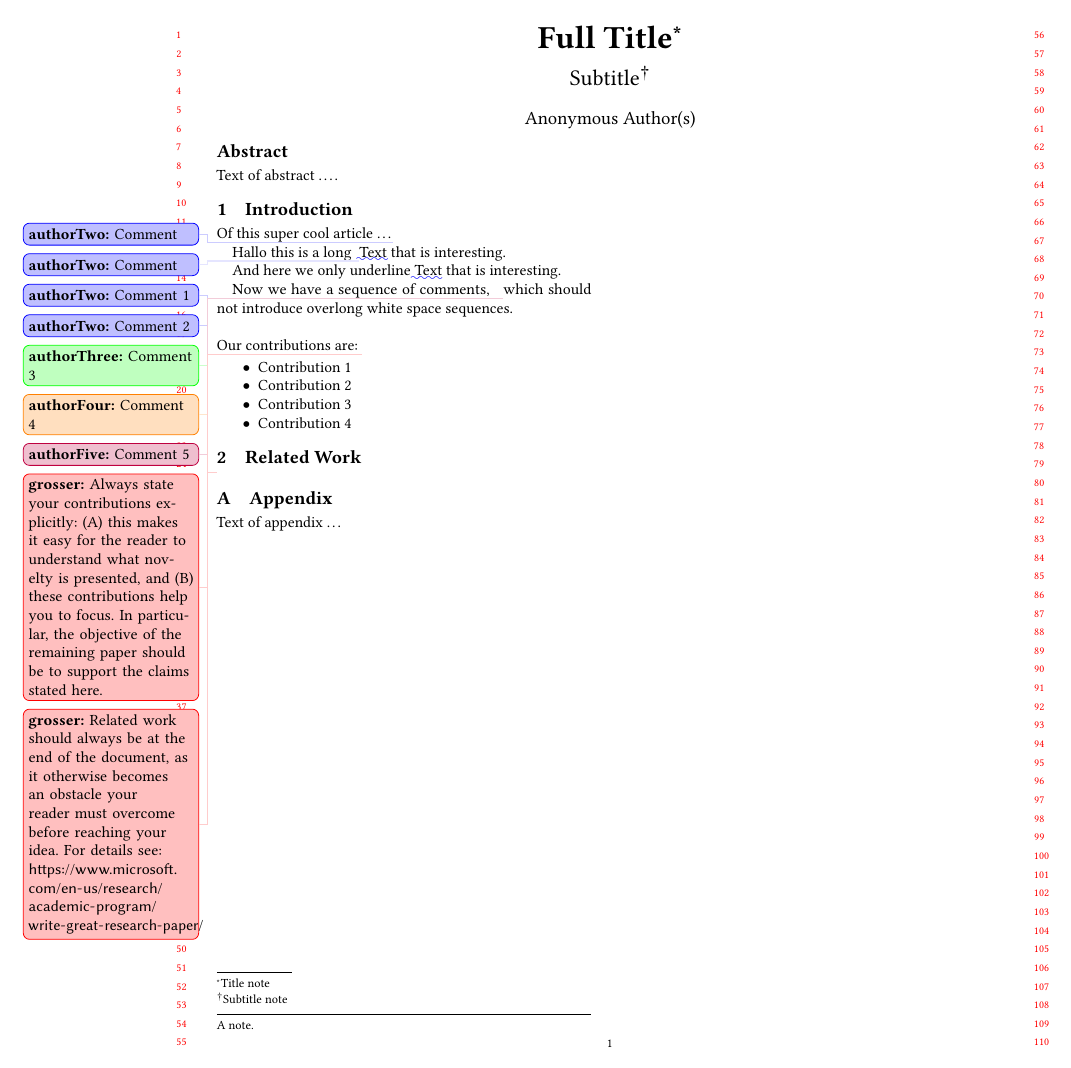
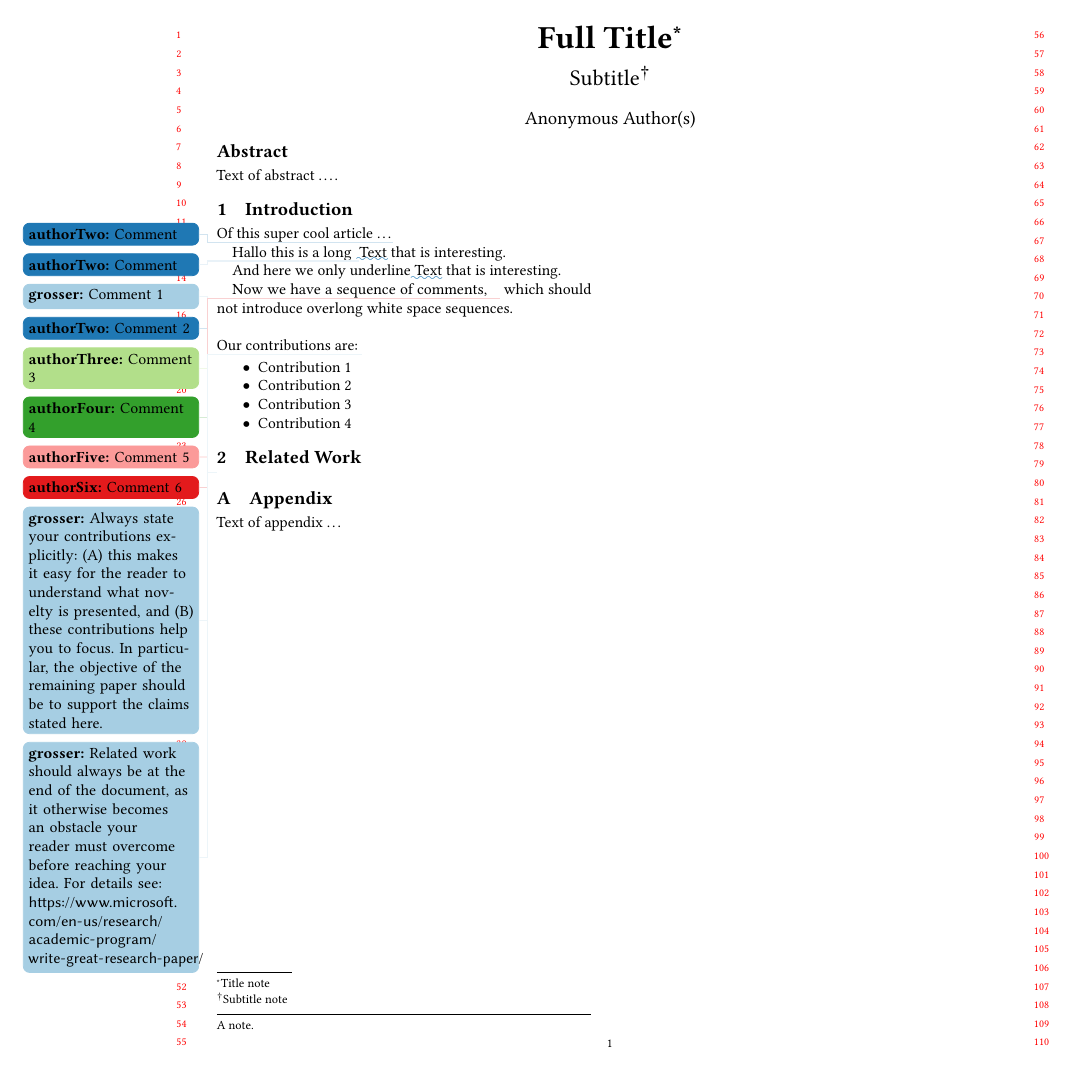
Before and after one commit to opencompl/paper-template, a LaTeX paper (paper-template.tex): the whole page. Compiled offline with pdfLaTeX.

Commit message:
Use proper colorscheme for todonote colors
We also use this opportunity to explain the benefit of different color
schemes.

```diff
--- a/paper-template.tex
+++ b/paper-template.tex
@@ -47,8 +47,8 @@
 \newcommand\createtodoauthor[2]{%
 \def\tmpdefault{emptystring}
 \expandafter\newcommand\csname #1\endcsname[2][\tmpdefault]{\def\tmp{##1}\ifthenelse{\equal{\tmp}{\tmpdefault}}
-   {\todo[linecolor=#2!20,backgroundcolor=#2!25,bordercolor=#2]{\textbf{#1:} ##2}}
-   {\ifthenelse{\equal{##2}{}}{\colorwave[#2]{##1}\xspace}{ \todo[linecolor=#2!10,backgroundcolor=#2!25,bordercolor=#2]{\textbf{#1:} ##2}\colorwave[#2]{##1}}}}}
+   {\todo[linecolor=#2!20,backgroundcolor=#2,bordercolor=#2]{\textbf{#1:} ##2}}
+   {\ifthenelse{\equal{##2}{}}{\colorwave[#2]{##1}\xspace}{ \todo[linecolor=#2!10,backgroundcolor=#2,bordercolor=#2]{\textbf{#1:} ##2}\colorwave[#2]{##1}}}}}
 \else
 \newcommand\createtodoauthor[2]{%
 \expandafter\newcommand\csname #1\endcsname[2][\@nil]{}}
@@ -63,11 +63,27 @@
   \setlength{\marginparwidth}{4cm}
 \fi
 
-\createtodoauthor{grosser}{red}
-\createtodoauthor{authorTwo}{blue}
-\createtodoauthor{authorThree}{green}
-\createtodoauthor{authorFour}{orange}
-\createtodoauthor{authorFive}{purple}
+% We use the following color scheme
+%
+% This scheme is both print-friendly and colorblind safe for
+% up to four colors (including the red tones makes it not
+% colorblind safe any more)
+%
+% https://colorbrewer2.org/#type=qualitative&scheme=Paired&n=4
+
+\definecolor{pairedOneLightBlue}{HTML}{a6cee3}
+\definecolor{pairedTwoDarkBlue}{HTML}{1f78b4}
+\definecolor{pairedThreeLightGreen}{HTML}{b2df8a}
+\definecolor{pairedFourDarkGreen}{HTML}{33a02c}
+\definecolor{pairedFiveLightRed}{HTML}{fb9a99}
+\definecolor{pairedSixDarkRed}{HTML}{e31a1c}
+
+\createtodoauthor{grosser}{pairedOneLightBlue}
+\createtodoauthor{authorTwo}{pairedTwoDarkBlue}
+\createtodoauthor{authorThree}{pairedThreeLightGreen}
+\createtodoauthor{authorFour}{pairedFourDarkGreen}
+\createtodoauthor{authorFive}{pairedFiveLightRed}
+\createtodoauthor{authorSix}{pairedSixDarkRed}
 
 %% Note: Authors migrating a paper from traditional SIGPLAN
 %% proceedings format to PACMPL format should change 'sigplan' to
@@ -275,11 +291,12 @@ Hallo this is a long \authorTwo[Text]{Comment} that is interesting.
 And here we only underline \authorTwo[Text]{} that is interesting.
 
 Now we have a sequence of comments,
-\authorTwo{Comment 1}
+\grosser{Comment 1}
 \authorTwo{Comment 2}
 \authorThree{Comment 3}
 \authorFour{Comment 4}
 \authorFive{Comment 5}
+\authorSix{Comment 6}
 which should not introduce overlong white space sequences.
 
 ~\\
```
